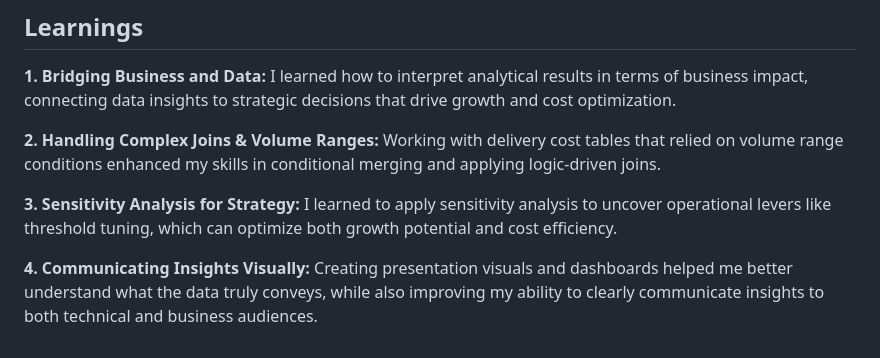
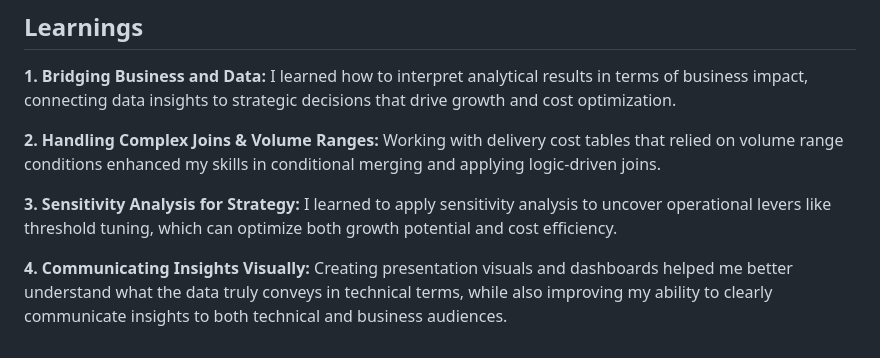
Before and after one commit to Nikitamuddapati/Swire-Cocacola, a Markdown page: README.md, the part around the change. Rendered like a GitHub page.

```diff
--- a/README.md
+++ b/README.md
@@ -91,4 +91,4 @@ High-Priority States:
 
 **3. Sensitivity Analysis for Strategy:** I learned to apply sensitivity analysis to uncover operational levers like threshold tuning, which can optimize both growth potential and cost efficiency.
 
-**4. Communicating Insights Visually:** Creating presentation visuals and dashboards helped me better understand what the data truly conveys, while also improving my ability to clearly communicate insights to both technical and business audiences.
+**4. Communicating Insights Visually:** Creating presentation visuals and dashboards helped me better understand what the data truly conveys in technical terms, while also improving my ability to clearly communicate insights to both technical and business audiences.
```
